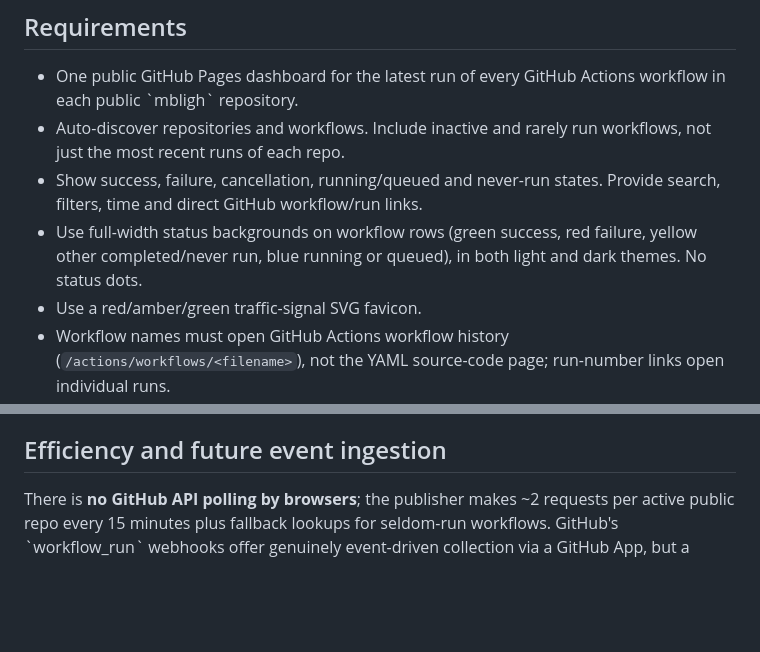
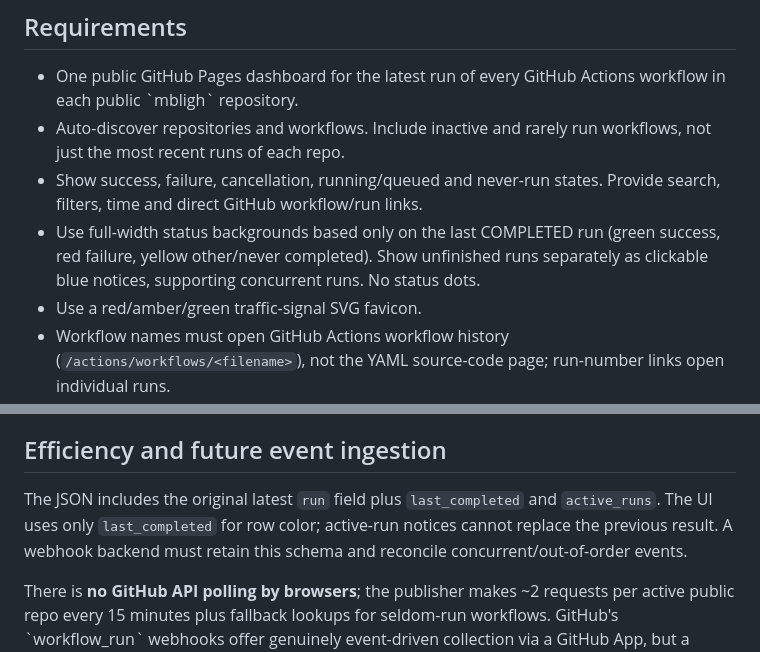
Before and after one commit to mbligh/dashboard, a Markdown page: project.md, 2 parts joined by grey strips. Rendered like a GitHub page; blank space fills up the shorter version.

Commit message:
Document and test independent completed and running states

```diff
--- a/project.md
+++ b/project.md
@@ -5,7 +5,7 @@
 - One public GitHub Pages dashboard for the latest run of every GitHub Actions workflow in each public \`mbligh\` repository.
 - Auto-discover repositories and workflows. Include inactive and rarely run workflows, not just the most recent runs of each repo.
 - Show success, failure, cancellation, running/queued and never-run states. Provide search, filters, time and direct GitHub workflow/run links.
-- Use full-width status backgrounds on workflow rows (green success, red failure, yellow other completed/never run, blue running or queued), in both light and dark themes. No status dots.
+- Use full-width status backgrounds based only on the last COMPLETED run (green success, red failure, yellow other/never completed). Show unfinished runs separately as clickable blue notices, supporting concurrent runs. No status dots.
 - Use a red/amber/green traffic-signal SVG favicon.
 - Workflow names must open GitHub Actions workflow history (`/actions/workflows/<filename>`), not the YAML source-code page; run-number links open individual runs.
 - No client-side GitHub API requests, access tokens, database, or JavaScript build chain.
@@ -21,6 +21,8 @@
 - No MongoDB Atlas: this is a read-only static snapshot, so a database would add moving parts without a useful benefit.
 
 ## Efficiency and future event ingestion
+
+The JSON includes the original latest `run` field plus `last_completed` and `active_runs`. The UI uses only `last_completed` for row color; active-run notices cannot replace the previous result. A webhook backend must retain this schema and reconcile concurrent/out-of-order events.
 
 There is **no GitHub API polling by browsers**; the publisher makes ~2 requests per active public repo every 15 minutes plus fallback lookups for seldom-run workflows. GitHub's \`workflow_run\` webhooks offer genuinely event-driven collection via a GitHub App, but a public webhook receiver (e.g. Cloudflare Worker) and authenticated dispatch are necessary because Pages cannot receive inbound events. No receiver is configured in this version. An event trigger is provided for later integration.
 
```
